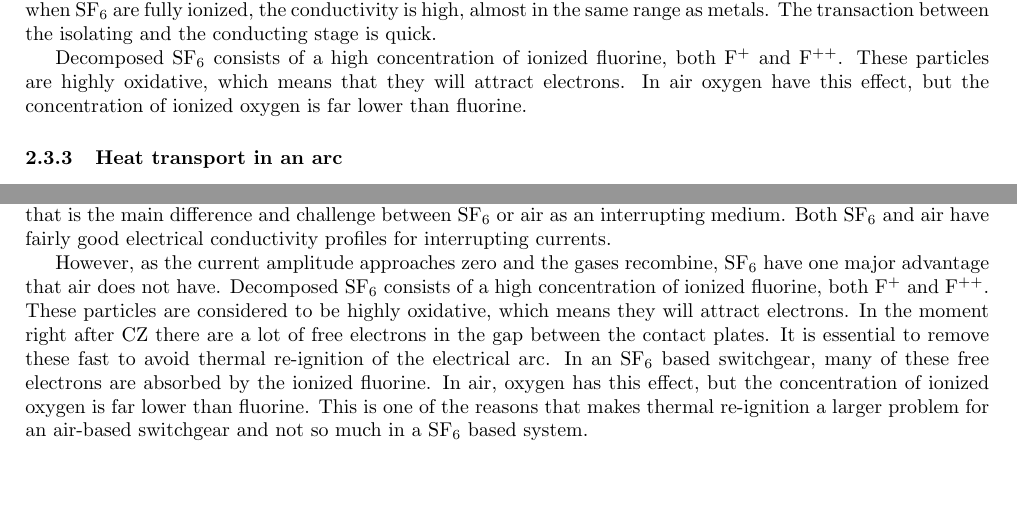
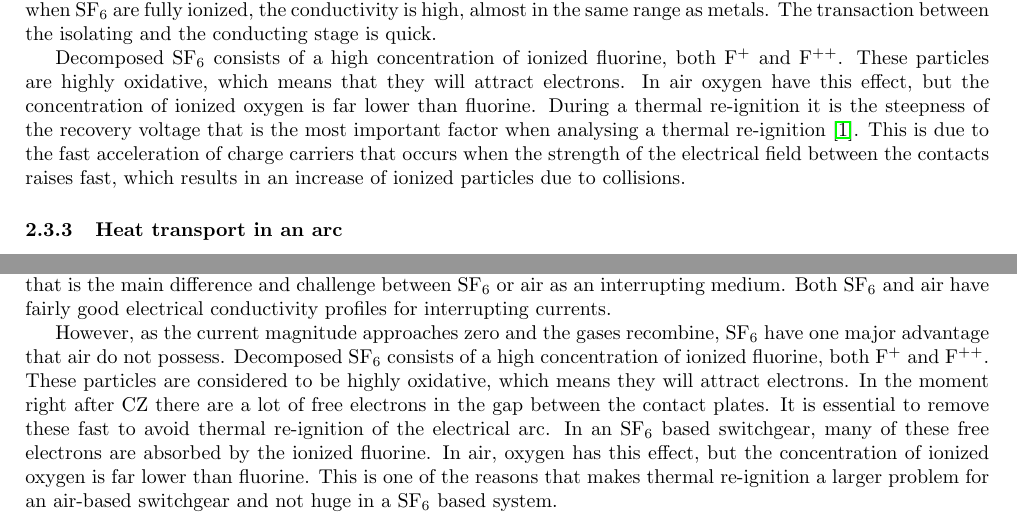
Before and after one commit to andertei/Prosjektoppgave, a LaTeX document (Oppgave/prosjektoppgave.tex): two parts of pages 14 and 16 of 36 before the commit and two parts of pages 14 and 17 of 36 after it, joined at a grey line, cut so that both start at the same text. Compiled offline with pdfLaTeX.

Commit message:
thermal steepnes added accel

```diff
--- a/Oppgave/prosjektoppgave.tex
+++ b/Oppgave/prosjektoppgave.tex
@@ -299,7 +299,7 @@ F & 17.4 &  \\
 
 In figure \ref{fig:condSF6} the electrical conductivity of SF$_6$ as a function of temperature is presented. At high temperatures, when SF$_6$ are fully ionized, the conductivity is high, almost in the same range as metals. The transaction between the isolating and the conducting stage is quick.
 
-Decomposed SF$_6$ consists of a high concentration of ionized fluorine, both F$^{+}$ and F$^{++}$. These particles are highly oxidative, which means that they will attract electrons. In air oxygen have this effect, but the concentration of ionized oxygen is far lower than fluorine.
+Decomposed SF$_6$ consists of a high concentration of ionized fluorine, both F$^{+}$ and F$^{++}$. These particles are highly oxidative, which means that they will attract electrons. In air oxygen have this effect, but the concentration of ionized oxygen is far lower than fluorine. During a thermal re-ignition it is the steepness of the recovery voltage that is the most important factor when analysing a thermal re-ignition \cite{bib:HVEbreak}. This is due to the fast acceleration of charge carriers that occurs when the strength of the electrical field between the contacts raises fast, which results in an increase of ionized particles due to collisions.
 
 \subsubsection{Heat transport in an arc} \label{sec:HeatTransport}
 There are several different conductive mechanisms in an electrical arc. The effects of these mechanisms vary with temperature, and therefore the heat transport in the arc is strongly dependent upon the temperature. In figure \ref{fig:tempConGas} several common interrupting gases thermal heat conductivity is compared to each other as a function of temperature.
@@ -347,7 +347,7 @@ Air and SF$_6$ are both fairly good interruption gasses and have been successful
 
 If the conductivity of air and SF$_6$ is compared, as in figure \ref{fig:AirandSF6ConComp}, it is possible to observe several similarities in the conductivity when compared to different temperatures. At high temperatures, when both gases are fully ionized, the conductivity is high, almost in the same range as metals. The transaction between the isolating and the conducting stage is fast. If the particle density displayed in figure \ref{fig:Ndensi} and \ref{fig:SF6densi} of the two gases is taken into account, it is possible to observe that the decomposition of SF$_6$ occurs at a lower temperature than nitrogen. This can indicate that the transaction from non-conductive to conducting take place a bit faster for SF$_6$ than air. In a LBS this might slightly influence the interruption capabilities, but it is not the electrical conductivity that is the main difference and challenge between SF$_6$ or air as an interrupting medium. Both SF$_6$ and air have fairly good electrical conductivity profiles for interrupting currents.
 
-However, as the current amplitude approaches zero and the gases recombine, SF$_6$ have one major advantage that air does not have. Decomposed SF$_6$ consists of a high concentration of ionized fluorine, both F$^{+}$ and F$^{++}$. These particles are considered to be highly oxidative, which means they will attract electrons. In the moment right after CZ there are a lot of free electrons in the gap between the contact plates. It is essential to remove these fast to avoid thermal re-ignition of the electrical arc. In an SF$_6$ based switchgear, many of these free electrons are absorbed by the ionized fluorine. In air, oxygen has this effect, but the concentration of ionized oxygen is far lower than fluorine. This is one of the reasons that makes thermal re-ignition a larger problem for an air-based switchgear and not so much in a SF$_6$ based system.
+However, as the current magnitude approaches zero and the gases recombine, SF$_6$ have one major advantage that air do not possess. Decomposed SF$_6$ consists of a high concentration of ionized fluorine, both F$^{+}$ and F$^{++}$. These particles are considered to be highly oxidative, which means they will attract electrons. In the moment right after CZ there are a lot of free electrons in the gap between the contact plates. It is essential to remove these fast to avoid thermal re-ignition of the electrical arc. In an SF$_6$ based switchgear, many of these free electrons are absorbed by the ionized fluorine. In air, oxygen has this effect, but the concentration of ionized oxygen is far lower than fluorine. This is one of the reasons that makes thermal re-ignition a larger problem for an air-based switchgear and not huge in a SF$_6$ based system.
 
 \subsubsection*{Thermal conductivity}
 When regarding current interruption and the possibility for re-ignition, it is the thermal conductivity that differs the most between air and SF$_{6}$. From figure \ref{fig:tempConGas} in section \ref{sec:HeatTransport}, this difference is pointed out. For the temperature ranges that can be expected in a typical LBS during the high current stage of the interrupting process air has a fairly high thermal conductivity, while SF$_6$ has a low one, giving SF$_6$ a clear advantage over air. The most critical part in an interruption is how the interruption medium behaves the moment right before CZ. It is in the temperature range that occurs in this stage of the interruption the biggest challenge with using air as an interruption medium applies.
```
Also changed, not shown: Oppgave/prosjektoppgave.tex (4 more changed lines).
